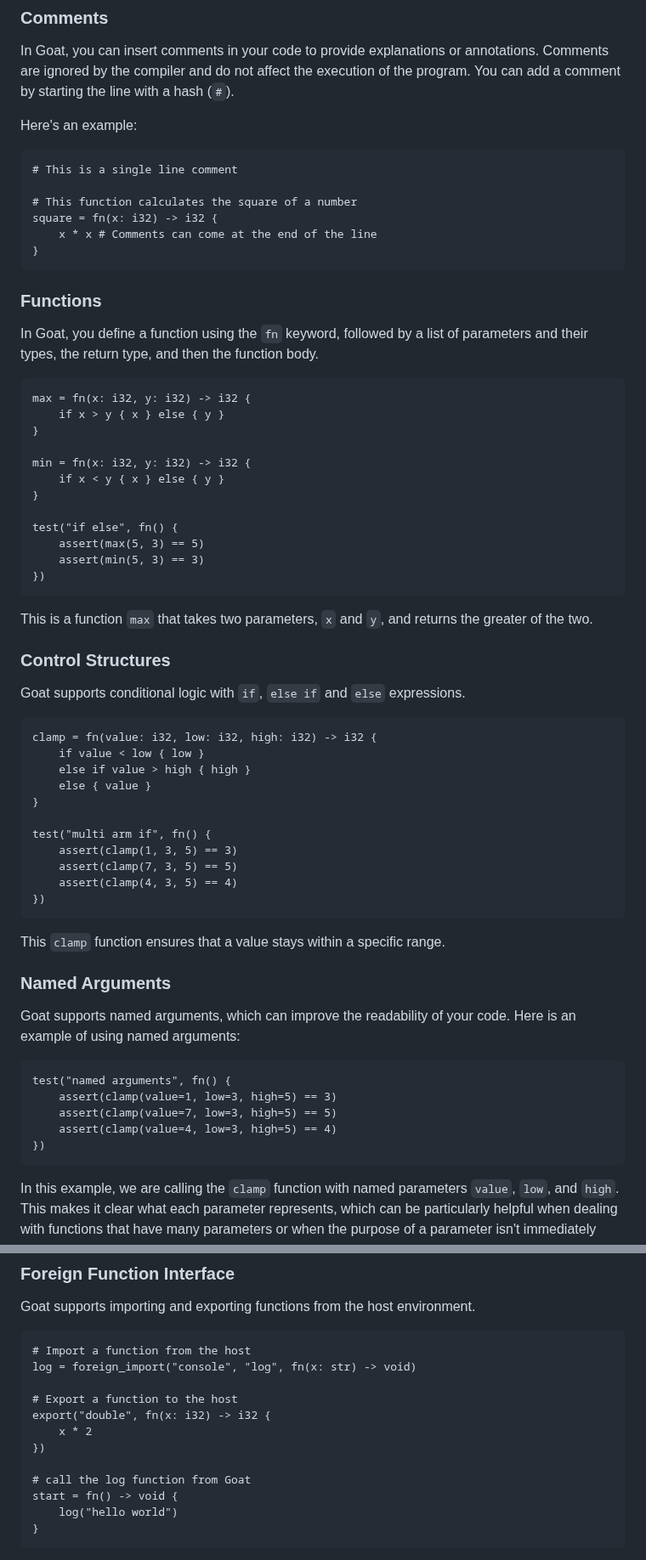
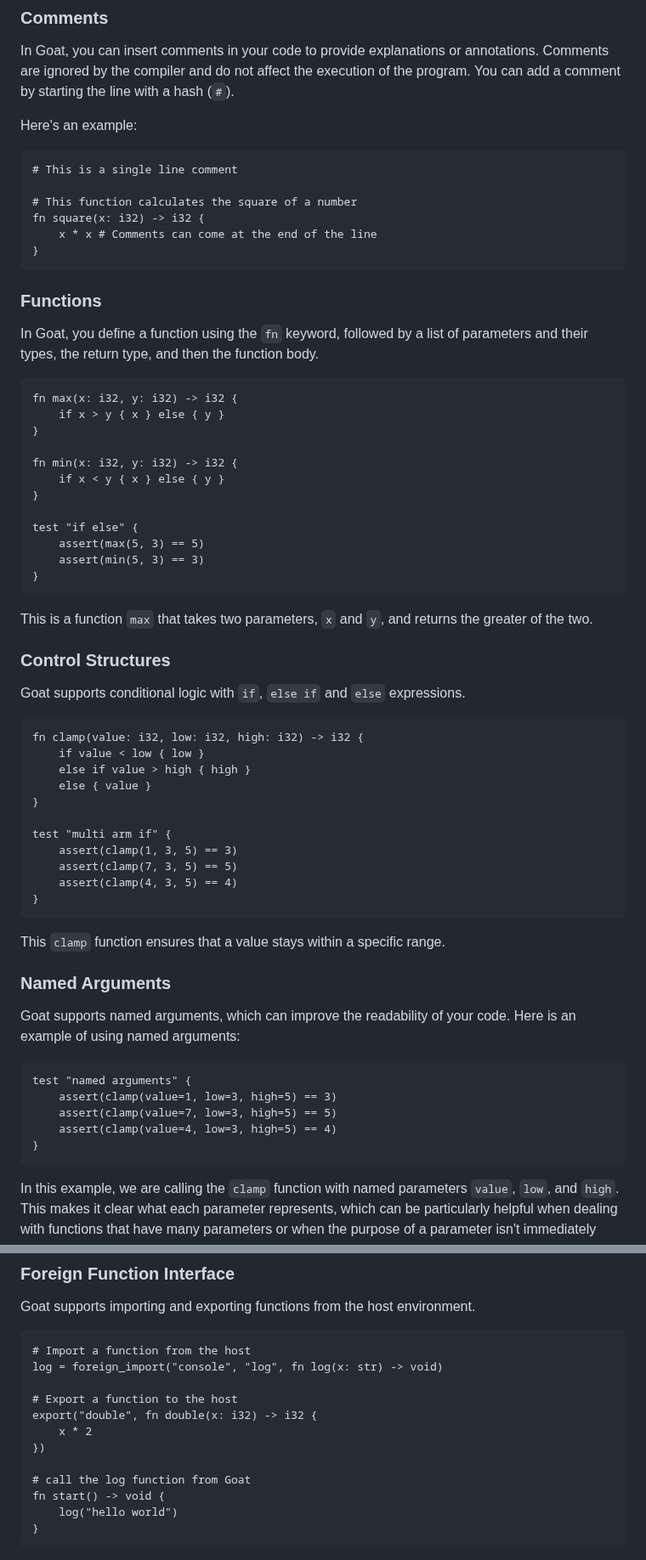
Before and after one commit to adam-r-kowalski/atom, a Markdown page: README.md, 2 parts joined by grey strips. Shown at 85% size. Drawn GitHub-style.

````diff
--- a/README.md
+++ b/README.md
@@ -118,7 +118,7 @@ Here's an example:
 # This is a single line comment
 
 # This function calculates the square of a number
-square = fn(x: i32) -> i32 {
+fn square(x: i32) -> i32 {
     x * x # Comments can come at the end of the line
 }
 ```
@@ -128,18 +128,18 @@ square = fn(x: i32) -> i32 {
 In Goat, you define a function using the `fn` keyword, followed by a list of parameters and their types, the return type, and then the function body.
 
 ```goat
-max = fn(x: i32, y: i32) -> i32 {
+fn max(x: i32, y: i32) -> i32 {
     if x > y { x } else { y }
 }
 
-min = fn(x: i32, y: i32) -> i32 {
+fn min(x: i32, y: i32) -> i32 {
     if x < y { x } else { y }
 }
 
-test("if else", fn() {
+test "if else" {
     assert(max(5, 3) == 5)
     assert(min(5, 3) == 3)
-})
+}
 ```
 
 This is a function `max` that takes two parameters, `x` and `y`, and returns the greater of the two.
@@ -149,17 +149,17 @@ This is a function `max` that takes two parameters, `x` and `y`, and returns the
 Goat supports conditional logic with `if`, `else if` and `else` expressions.
 
 ```goat
-clamp = fn(value: i32, low: i32, high: i32) -> i32 {
+fn clamp(value: i32, low: i32, high: i32) -> i32 {
     if value < low { low }
     else if value > high { high }
     else { value }
 }
 
-test("multi arm if", fn() {
+test "multi arm if" {
     assert(clamp(1, 3, 5) == 3)
     assert(clamp(7, 3, 5) == 5)
     assert(clamp(4, 3, 5) == 4)
-})
+}
 ```
 
 This `clamp` function ensures that a value stays within a specific range.
@@ -169,11 +169,11 @@ This `clamp` function ensures that a value stays within a specific range.
 Goat supports named arguments, which can improve the readability of your code. Here is an example of using named arguments:
 
 ```goat
-test("named arguments", fn() {
+test "named arguments" {
     assert(clamp(value=1, low=3, high=5) == 3)
     assert(clamp(value=7, low=3, high=5) == 5)
     assert(clamp(value=4, low=3, high=5) == 4)
-})
+}
 ```
 
 In this example, we are calling the `clamp` function with named parameters `value`, `low`, and `high`.
@@ -279,15 +279,15 @@ Goat supports importing and exporting functions from the host environment.
 
 ```goat
 # Import a function from the host
-log = foreign_import("console", "log", fn(x: str) -> void)
+log = foreign_import("console", "log", fn log(x: str) -> void)
 
 # Export a function to the host
-export("double", fn(x: i32) -> i32 {
+export("double", fn double(x: i32) -> i32 {
     x * 2
 })
 
 # call the log function from Goat
-start = fn() -> void {
+fn start() -> void {
     log("hello world")
 }
 ```
````
Also changed, not shown: other parts of README.md (+23 -23 lines).
